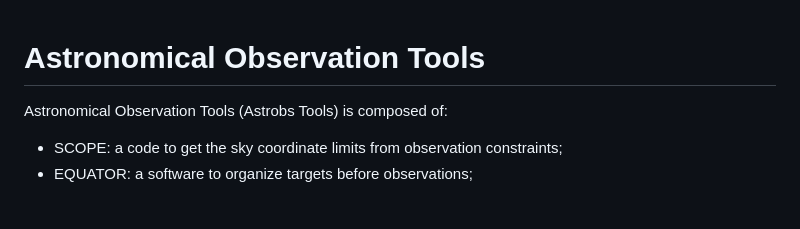
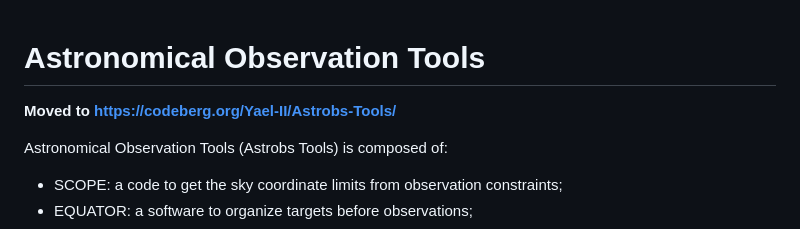
Before and after one commit to Yael-II/Astrobs-Tools, a Markdown page: README.md, the part around the change. GitHub-like rendering; blank space fills up the shorter version.

Commit message:
Moved to https://codeberg.org/

```diff
--- a/README.md
+++ b/README.md
@@ -1,4 +1,6 @@
 # Astronomical Observation Tools
+
+**Moved to https://codeberg.org/Yael-II/Astrobs-Tools/**
 
 Astronomical Observation Tools (Astrobs Tools) is composed of:
 - SCOPE: a code to get the sky coordinate limits from observation constraints;
```
